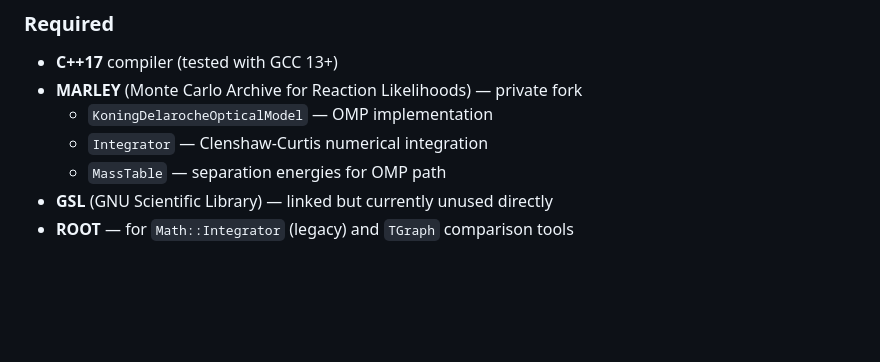
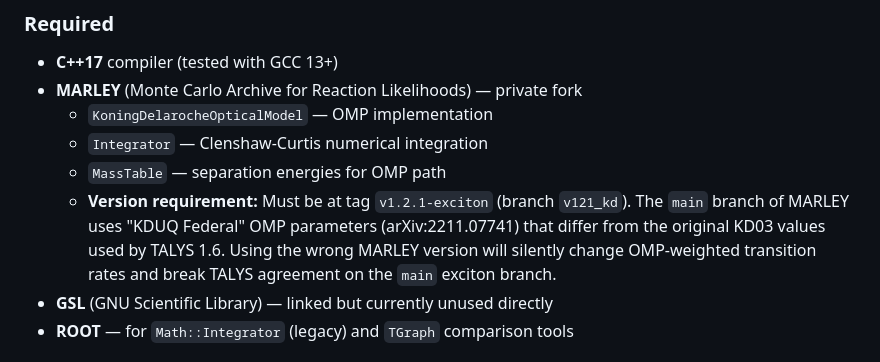
Before and after one commit to erinvisser/exciton, a Markdown page: README.md, the part around the change. Rendered like a GitHub page; blank space fills up the shorter version.

Commit message:
added note about marley version

```diff
--- a/README.md
+++ b/README.md
@@ -135,6 +135,11 @@ exciton/
   - `KoningDelarocheOpticalModel` — OMP implementation
   - `Integrator` — Clenshaw-Curtis numerical integration
   - `MassTable` — separation energies for OMP path
+  - **Version requirement:** Must be at tag `v1.2.1-exciton` (branch `v121_kd`).
+    The `main` branch of MARLEY uses "KDUQ Federal" OMP parameters
+    (arXiv:2211.07741) that differ from the original KD03 values used by TALYS 1.6.
+    Using the wrong MARLEY version will silently change OMP-weighted transition
+    rates and break TALYS agreement on the `main` exciton branch.
 - **GSL** (GNU Scientific Library) — linked but currently unused directly
 - **ROOT** — for `Math::Integrator` (legacy) and `TGraph` comparison tools
 
```
